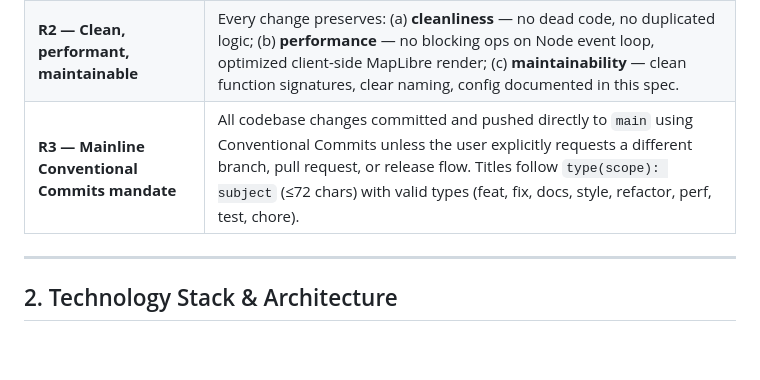
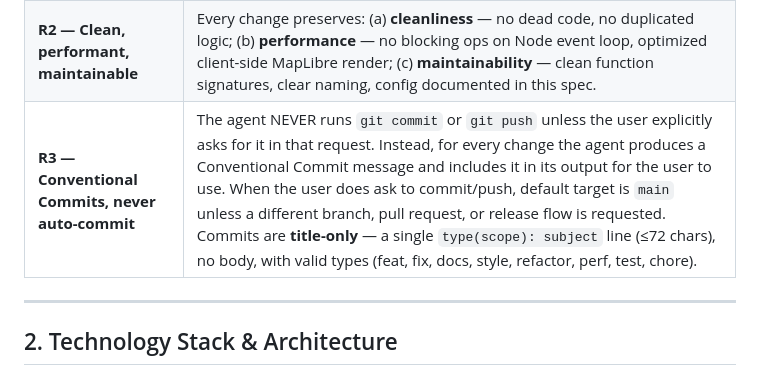
Before and after one commit to estebantorrg/transmilenio, a Markdown page: spec.md, the part around the change. Drawn GitHub-style; blank space fills up the shorter version.

Commit message:
docs(spec): require title-only commit messages

```diff
--- a/spec.md
+++ b/spec.md
@@ -21,7 +21,7 @@ These rules govern every change. Violations block merge.
 |---|---|
 | **R1 — Zero band-aid fixes** | Every defect fixed at root cause. No try/catch swallowing symptoms. No commented-out code, no `// TODO: revisit`, no `eslint-disable` silencing warnings. If proper fix too large for current change, open tracked issue. |
 | **R2 — Clean, performant, maintainable** | Every change preserves: (a) **cleanliness** — no dead code, no duplicated logic; (b) **performance** — no blocking ops on Node event loop, optimized client-side MapLibre render; (c) **maintainability** — clean function signatures, clear naming, config documented in this spec. |
-| **R3 — Mainline Conventional Commits mandate** | All codebase changes committed and pushed directly to `main` using Conventional Commits unless the user explicitly requests a different branch, pull request, or release flow. Titles follow `type(scope): subject` (≤72 chars) with valid types (feat, fix, docs, style, refactor, perf, test, chore). |
+| **R3 — Conventional Commits, never auto-commit** | The agent NEVER runs `git commit` or `git push` unless the user explicitly asks for it in that request. Instead, for every change the agent produces a Conventional Commit message and includes it in its output for the user to use. When the user does ask to commit/push, default target is `main` unless a different branch, pull request, or release flow is requested. Commits are **title-only** — a single `type(scope): subject` line (≤72 chars), no body, with valid types (feat, fix, docs, style, refactor, perf, test, chore). |
 
 ---
 
```
